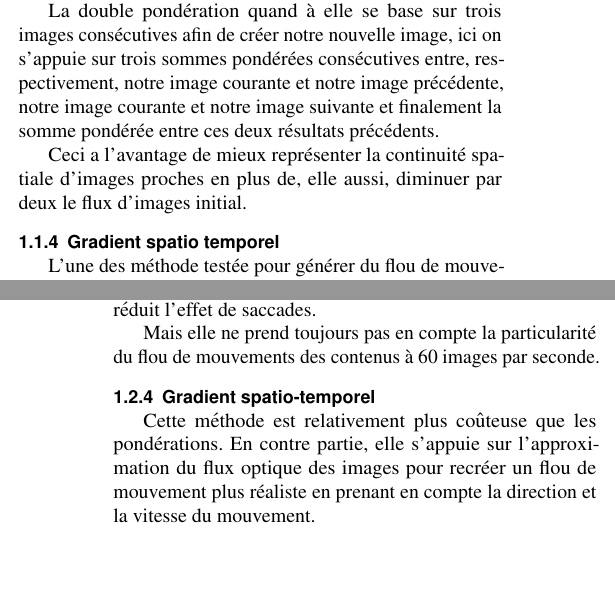
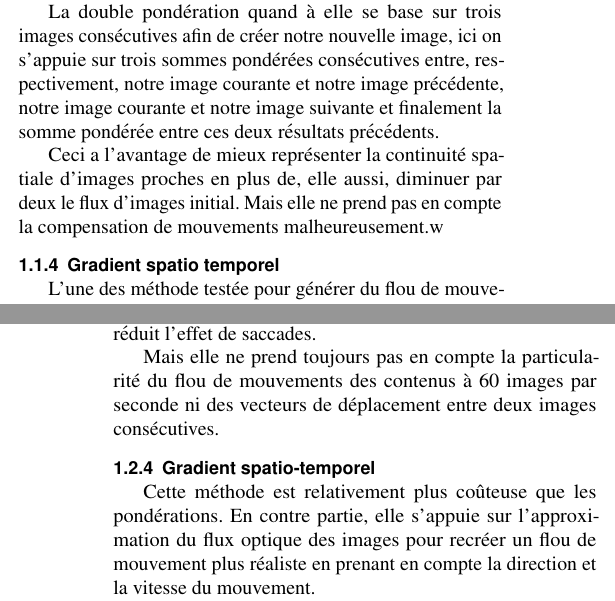
Before and after one commit to pouloup/HFR_LFR, a LaTeX document (Papier/article_3.tex): two parts of the columns of pages 2 and 4 of 4, joined at a grey line, cut so that both start at the same text, the shorter picture padded with empty space. Compiled offline with pdfLaTeX.

Commit message:
article update

```diff
--- a/Papier/article_3.tex
+++ b/Papier/article_3.tex
@@ -151,7 +151,7 @@ Ceci a l'avantage de bien représenter la continuité spatiale de deux images pr
 \subsubsection{La double pondération}
 La double pondération quand à elle se base sur trois images consécutives afin de créer notre nouvelle image, ici on s'appuie sur trois sommes pondérées consécutives entre, respectivement, notre image courante et notre image précédente, notre image courante et notre image suivante et finalement la somme pondérée entre ces deux résultats précédents.
 
-Ceci a l'avantage de mieux représenter la continuité spatiale d'images proches en plus de, elle aussi, diminuer par deux le flux d'images initial.
+Ceci a l'avantage de mieux représenter la continuité spatiale d'images proches en plus de, elle aussi, diminuer par deux le flux d'images initial. Mais elle ne prend pas en compte la compensation de mouvements malheureusement.w
 
 %\include{gradient tst}
 \subsubsection{Gradient spatio temporel}
@@ -297,7 +297,7 @@ Cependant cette méthode à faible coût ne prend ne compte que la cohérence te
 \subsubsection{La double pondération}
 Cette dernière technique de pondération repose sur un calcul à partir de 3 images consécutives. Elle a l'avantage de mieux prendre en compte le déplacement dans une scène grâce à la connaissance de l'image d'avant et celle d'après et réduit l'effet de saccades.
 
-Mais elle ne prend toujours pas en compte la particularité du flou de mouvements des contenus à 60 images par seconde.
+Mais elle ne prend toujours pas en compte la particularité du flou de mouvements des contenus à 60 images par seconde ni des vecteurs de déplacement entre deux images consécutives.
 
 \subsubsection{Gradient spatio-temporel}
 Cette méthode est relativement plus coûteuse que les pondérations. En contre partie, elle s'appuie sur
```
Also changed, not shown: Papier/article_3.pdf, Papier/article_3.tex (4 more changed lines), 1 other file.
